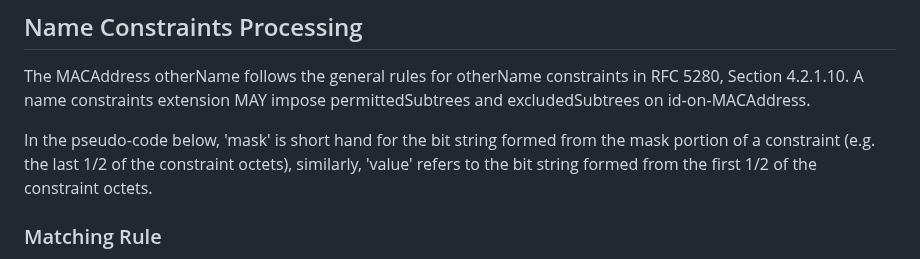
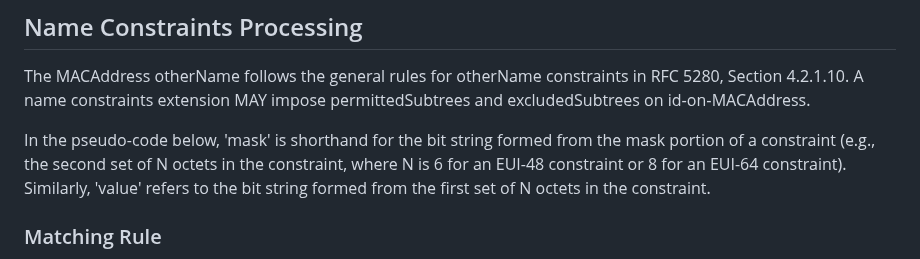
Before and after one commit to CBonnell/draft-housley-lamps-macaddress-on, a Markdown page: draft-ietf-lamps-macaddress-on.md, the part around the change. Rendered like a GitHub page.

```diff
--- a/draft-ietf-lamps-macaddress-on.md
+++ b/draft-ietf-lamps-macaddress-on.md
@@ -103,8 +103,8 @@ Self‑signed certificates that carry a MACAddress otherName SHOULD include the
 
 The MACAddress otherName follows the general rules for otherName constraints in RFC 5280, Section 4.2.1.10. A name constraints extension MAY impose permittedSubtrees and excludedSubtrees on id‑on‑MACAddress.
 
-In the pseudo-code below, 'mask' is short hand for the bit string formed from the mask portion of a constraint (e.g. the last 1/2 of the constraint octets),
-similarly, 'value' refers to the bit string formed from the first 1/2 of the constraint octets.
+In the pseudo-code below, 'mask' is shorthand for the bit string formed from the mask portion of a constraint (e.g., the second set of N octets in the constraint, where N is 6 for an EUI-48 constraint or 8 for an EUI-64 constraint).
+Similarly, 'value' refers to the bit string formed from the first set of N octets in the constraint.
 
 ### Matching Rule
 
```
